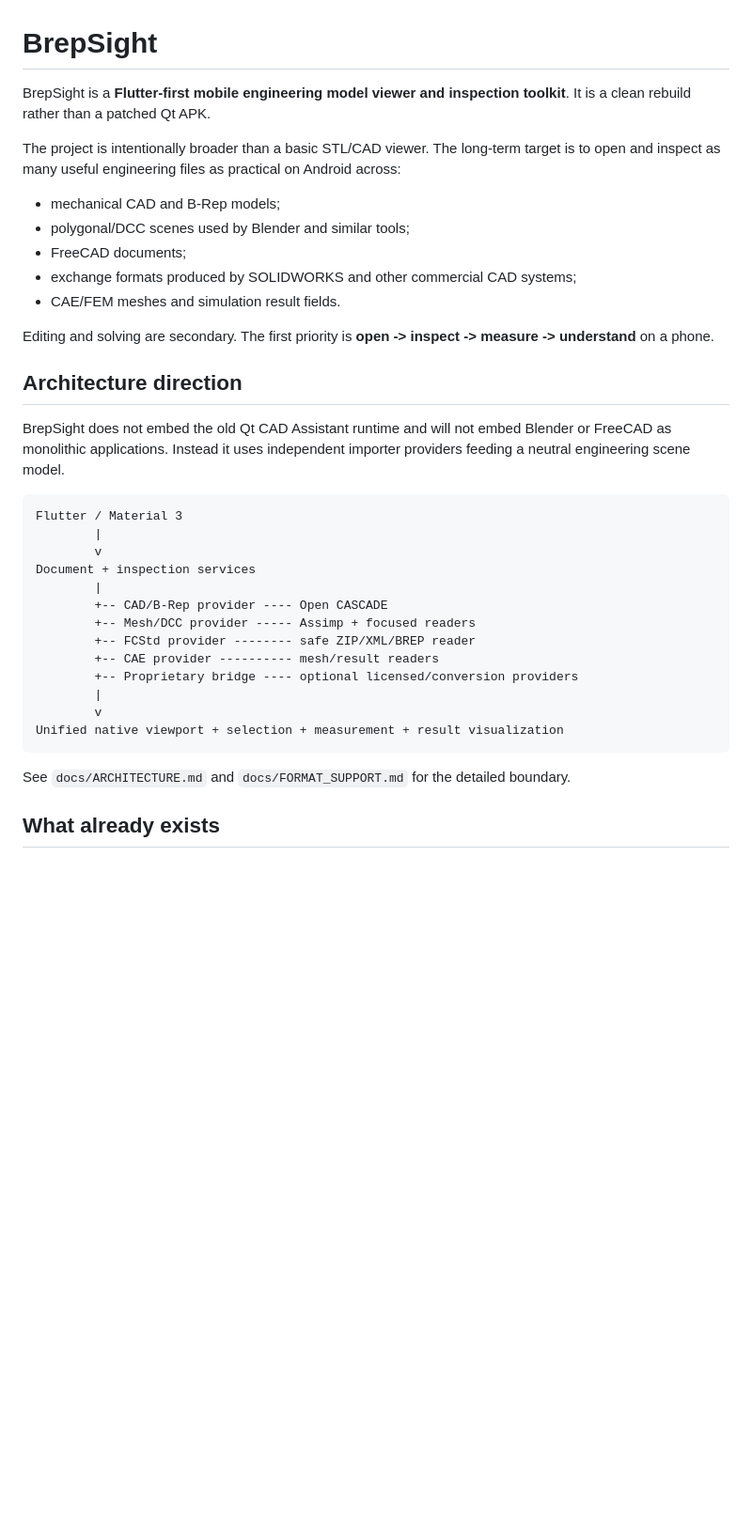
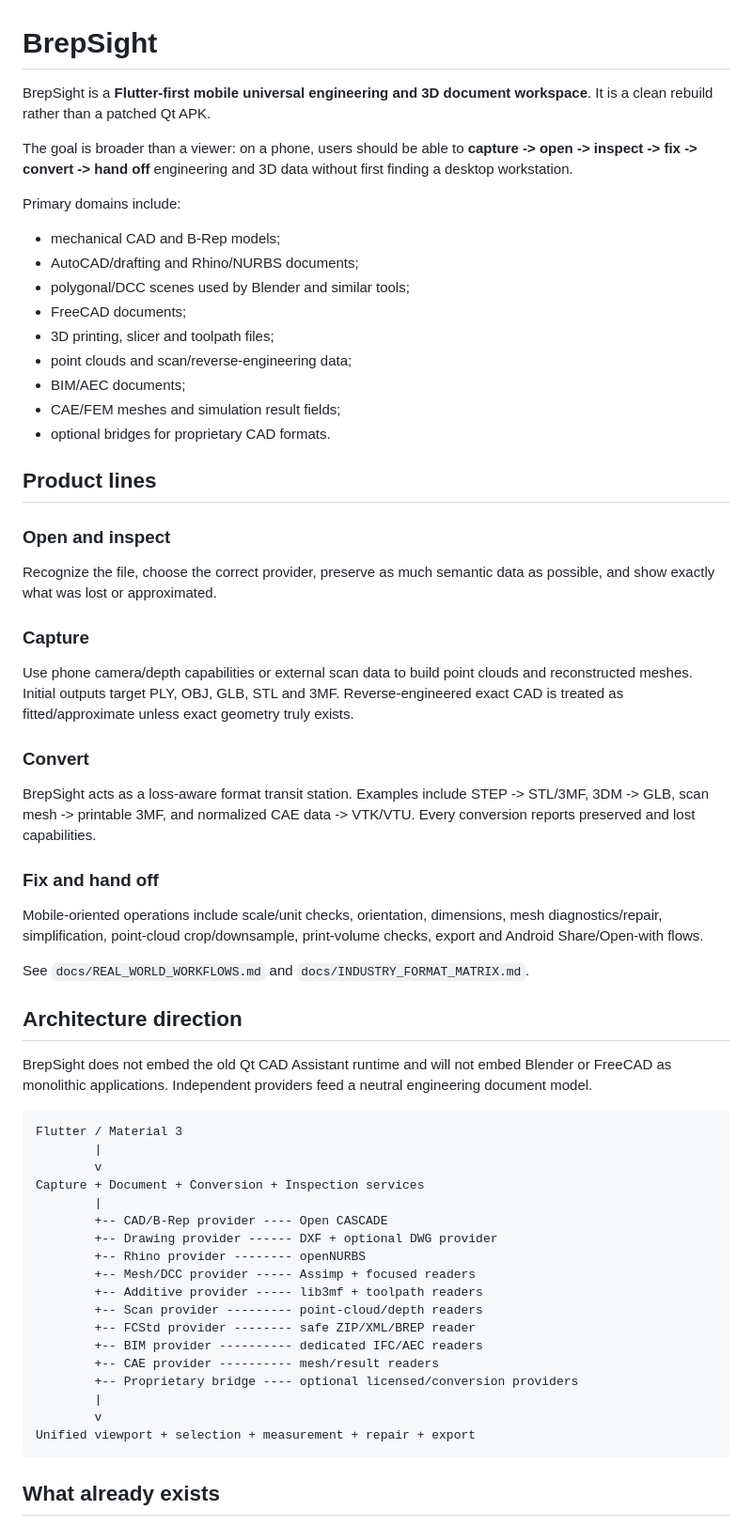
Before and after one commit to Zhanfg/Brepsight, a Markdown page: README.md, the part around one of its changes. Shown at 94% size. Rendered like a GitHub page; blank space fills up the shorter version.

Commit message:
docs: reposition BrepSight around capture convert inspect and handoff

````diff
--- a/README.md
+++ b/README.md
@@ -1,38 +1,65 @@
 # BrepSight
 
-BrepSight is a **Flutter-first mobile engineering model viewer and inspection toolkit**. It is a clean rebuild rather than a patched Qt APK.
+BrepSight is a **Flutter-first mobile universal engineering and 3D document workspace**. It is a clean rebuild rather than a patched Qt APK.
 
-The project is intentionally broader than a basic STL/CAD viewer. The long-term target is to open and inspect as many useful engineering files as practical on Android across:
+The goal is broader than a viewer: on a phone, users should be able to **capture -> open -> inspect -> fix -> convert -> hand off** engineering and 3D data without first finding a desktop workstation.
+
+Primary domains include:
 
 - mechanical CAD and B-Rep models;
+- AutoCAD/drafting and Rhino/NURBS documents;
 - polygonal/DCC scenes used by Blender and similar tools;
 - FreeCAD documents;
-- exchange formats produced by SOLIDWORKS and other commercial CAD systems;
-- CAE/FEM meshes and simulation result fields.
+- 3D printing, slicer and toolpath files;
+- point clouds and scan/reverse-engineering data;
+- BIM/AEC documents;
+- CAE/FEM meshes and simulation result fields;
+- optional bridges for proprietary CAD formats.
 
-Editing and solving are secondary. The first priority is **open -> inspect -> measure -> understand** on a phone.
+## Product lines
+
+### Open and inspect
+
+Recognize the file, choose the correct provider, preserve as much semantic data as possible, and show exactly what was lost or approximated.
+
+### Capture
+
+Use phone camera/depth capabilities or external scan data to build point clouds and reconstructed meshes. Initial outputs target PLY, OBJ, GLB, STL and 3MF. Reverse-engineered exact CAD is treated as fitted/approximate unless exact geometry truly exists.
+
+### Convert
+
+BrepSight acts as a loss-aware format transit station. Examples include STEP -> STL/3MF, 3DM -> GLB, scan mesh -> printable 3MF, and normalized CAE data -> VTK/VTU. Every conversion reports preserved and lost capabilities.
+
+### Fix and hand off
+
+Mobile-oriented operations include scale/unit checks, orientation, dimensions, mesh diagnostics/repair, simplification, point-cloud crop/downsample, print-volume checks, export and Android Share/Open-with flows.
+
+See `docs/REAL_WORLD_WORKFLOWS.md` and `docs/INDUSTRY_FORMAT_MATRIX.md`.
 
 ## Architecture direction
 
-BrepSight does not embed the old Qt CAD Assistant runtime and will not embed Blender or FreeCAD as monolithic applications. Instead it uses independent importer providers feeding a neutral engineering scene model.
+BrepSight does not embed the old Qt CAD Assistant runtime and will not embed Blender or FreeCAD as monolithic applications. Independent providers feed a neutral engineering document model.
 
 ```text
 Flutter / Material 3
         |
         v
-Document + inspection services
+Capture + Document + Conversion + Inspection services
         |
         +-- CAD/B-Rep provider ---- Open CASCADE
+        +-- Drawing provider ------ DXF + optional DWG provider
+        +-- Rhino provider -------- openNURBS
         +-- Mesh/DCC provider ----- Assimp + focused readers
+        +-- Additive provider ----- lib3mf + toolpath readers
+        +-- Scan provider --------- point-cloud/depth readers
         +-- FCStd provider -------- safe ZIP/XML/BREP reader
+        +-- BIM provider ---------- dedicated IFC/AEC readers
         +-- CAE provider ---------- mesh/result readers
         +-- Proprietary bridge ---- optional licensed/conversion providers
         |
         v
-Unified native viewport + selection + measurement + result visualization
+Unified viewport + selection + measurement + repair + export
 ```
-
-See `docs/ARCHITECTURE.md` and `docs/FORMAT_SUPPORT.md` for the detailed boundary.
 
 ## What already exists
 
````
Also changed, not shown: other parts of README.md (+12 -15 lines).
